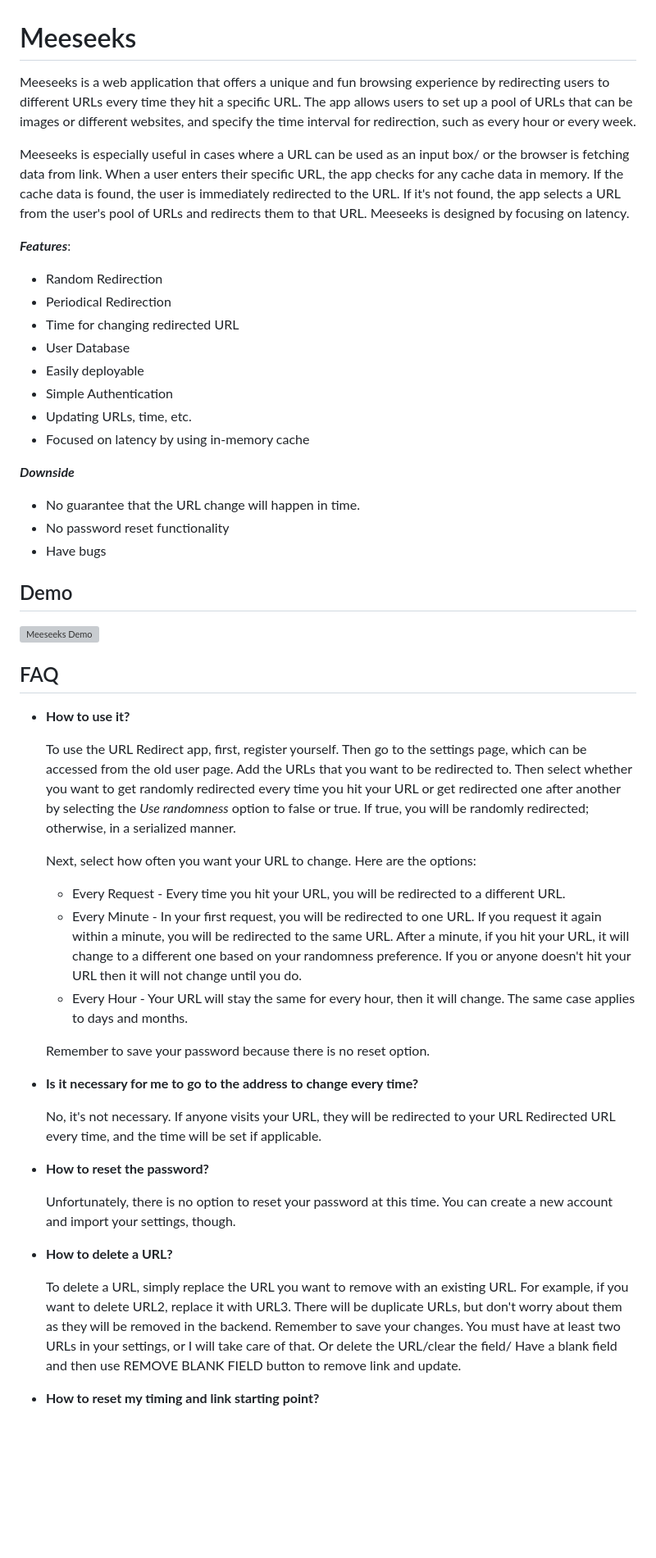
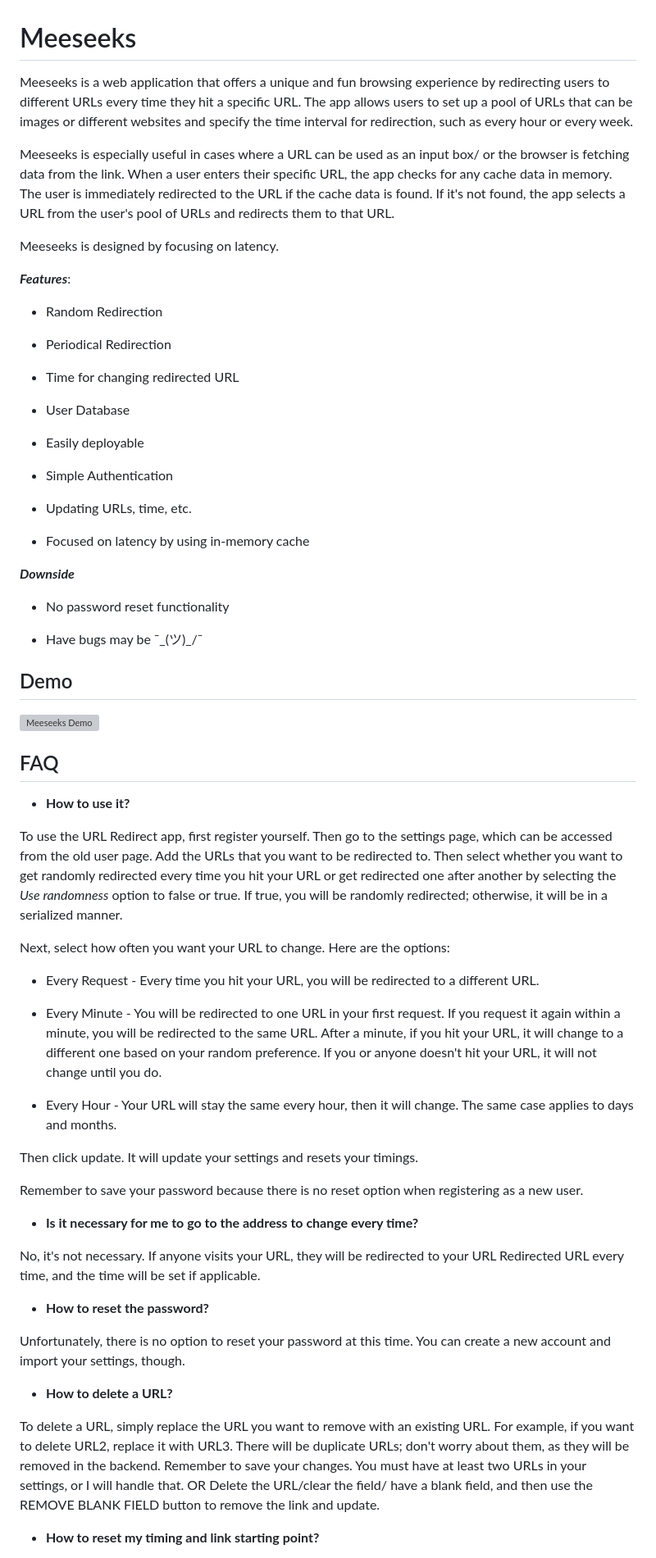
Before and after one commit to Thenafi/meeseeks, a Markdown page: README.md, the part around one of its changes. Shown at 82% size. Rendered like a GitHub page; blank space fills up the shorter version; grey boxes are pictures that could not be loaded.

```diff
--- a/README.md
+++ b/README.md
@@ -1,26 +1,34 @@
 # Meeseeks
 
-Meeseeks is a web application that offers a unique and fun browsing experience by redirecting users to different URLs every time they hit a specific URL. The app allows users to set up a pool of URLs that can be images or different websites, and specify the time interval for redirection, such as every hour or every week.
+Meeseeks is a web application that offers a unique and fun browsing experience by redirecting users to different URLs every time they hit a specific URL. The app allows users to set up a pool of URLs that can be images or different websites and specify the time interval for redirection, such as every hour or every week.
 
-Meeseeks is especially useful in cases where a URL can be used as an input box/ or the browser is fetching data from link. When a user enters their specific URL, the app checks for any cache data in memory. If the cache data is found, the user is immediately redirected to the URL. If it's not found, the app selects a URL from the user's pool of URLs and redirects them to that URL.
+Meeseeks is especially useful in cases where a URL can be used as an input box/ or the browser is fetching data from the link. When a user enters their specific URL, the app checks for any cache data in memory. The user is immediately redirected to the URL if the cache data is found. If it's not found, the app selects a URL from the user's pool of URLs and redirects them to that URL.
+
 Meeseeks is designed by focusing on latency.
 
 **_Features_**:
 
 - Random Redirection
+
 - Periodical Redirection
+
 - Time for changing redirected URL
+
 - User Database
+
 - Easily deployable
+
 - Simple Authentication
+
 - Updating URLs, time, etc.
+
 - Focused on latency by using in-memory cache
 
 **_Downside_**
 
-- No guarantee that the URL change will happen in time.
 - No password reset functionality
-- Have bugs
+
+- Have bugs may be ¯\_(ツ)\_/¯
 
 ## Demo
 
@@ -30,28 +38,33 @@ Meeseeks is designed by focusing on latency.
 
 - **How to use it?**
 
-  To use the URL Redirect app, first, register yourself. Then go to the settings page, which can be accessed from the old user page. Add the URLs that you want to be redirected to. Then select whether you want to get randomly redirected every time you hit your URL or get redirected one after another by selecting the _Use randomness_ option to false or true. If true, you will be randomly redirected; otherwise, in a serialized manner.
+To use the URL Redirect app, first register yourself. Then go to the settings page, which can be accessed from the old user page. Add the URLs that you want to be redirected to. Then select whether you want to get randomly redirected every time you hit your URL or get redirected one after another by selecting the _Use randomness_ option to false or true. If true, you will be randomly redirected; otherwise, it will be in a serialized manner.
 
-  Next, select how often you want your URL to change. Here are the options:
+Next, select how often you want your URL to change. Here are the options:
 
-  - Every Request - Every time you hit your URL, you will be redirected to a different URL.
-  - Every Minute - In your first request, you will be redirected to one URL. If you request it again within a minute, you will be redirected to the same URL. After a minute, if you hit your URL, it will change to a different one based on your randomness preference. If you or anyone doesn't hit your URL then it will not change until you do.
-  - Every Hour - Your URL will stay the same for every hour, then it will change. The same case applies to days and months.
+- Every Request - Every time you hit your URL, you will be redirected to a different URL.
 
-  Remember to save your password because there is no reset option.
+- Every Minute - You will be redirected to one URL in your first request. If you request it again within a minute, you will be redirected to the same URL. After a minute, if you hit your URL, it will change to a different one based on your random preference. If you or anyone doesn't hit your URL, it will not change until you do.
+
+- Every Hour - Your URL will stay the same every hour, then it will change. The same case applies to days and months.
+
+Then click update. It will update your settings and resets your timings.
+
+Remember to save your password because there is no reset option when registering as a new user.
 
 - **Is it necessary for me to go to the address to change every time?**
 
-  No, it's not necessary. If anyone visits your URL, they will be redirected to your URL Redirected URL every time, and the time will be set if applicable.
+No, it's not necessary. If anyone visits your URL, they will be redirected to your URL Redirected URL every time, and the time will be set if applicable.
 
 - **How to reset the password?**
 
-  Unfortunately, there is no option to reset your password at this time. You can create a new account and import your settings, though.
+Unfortunately, there is no option to reset your password at this time. You can create a new account and import your settings, though.
 
 - **How to delete a URL?**
 
-  To delete a URL, simply replace the URL you want to remove with an existing URL. For example, if you want to delete URL2, replace it with URL3. There will be duplicate URLs, but don't worry about them as they will be removed in the backend. Remember to save your changes. You must have at least two URLs in your settings, or I will take care of that.
-  Or delete the URL/clear the field/ Have a blank field and then use REMOVE BLANK FIELD button to remove link and update.
+To delete a URL, simply replace the URL you want to remove with an existing URL. For example, if you want to delete URL2, replace it with URL3. There will be duplicate URLs; don't worry about them, as they will be removed in the backend. Remember to save your changes. You must have at least two URLs in your settings, or I will handle that.
+OR
+Delete the URL/clear the field/ have a blank field, and then use the REMOVE BLANK FIELD button to remove the link and update.
 
 - **How to reset my timing and link starting point?**
 
```
Also changed, not shown: other parts of README.md (+37 -19 lines).
